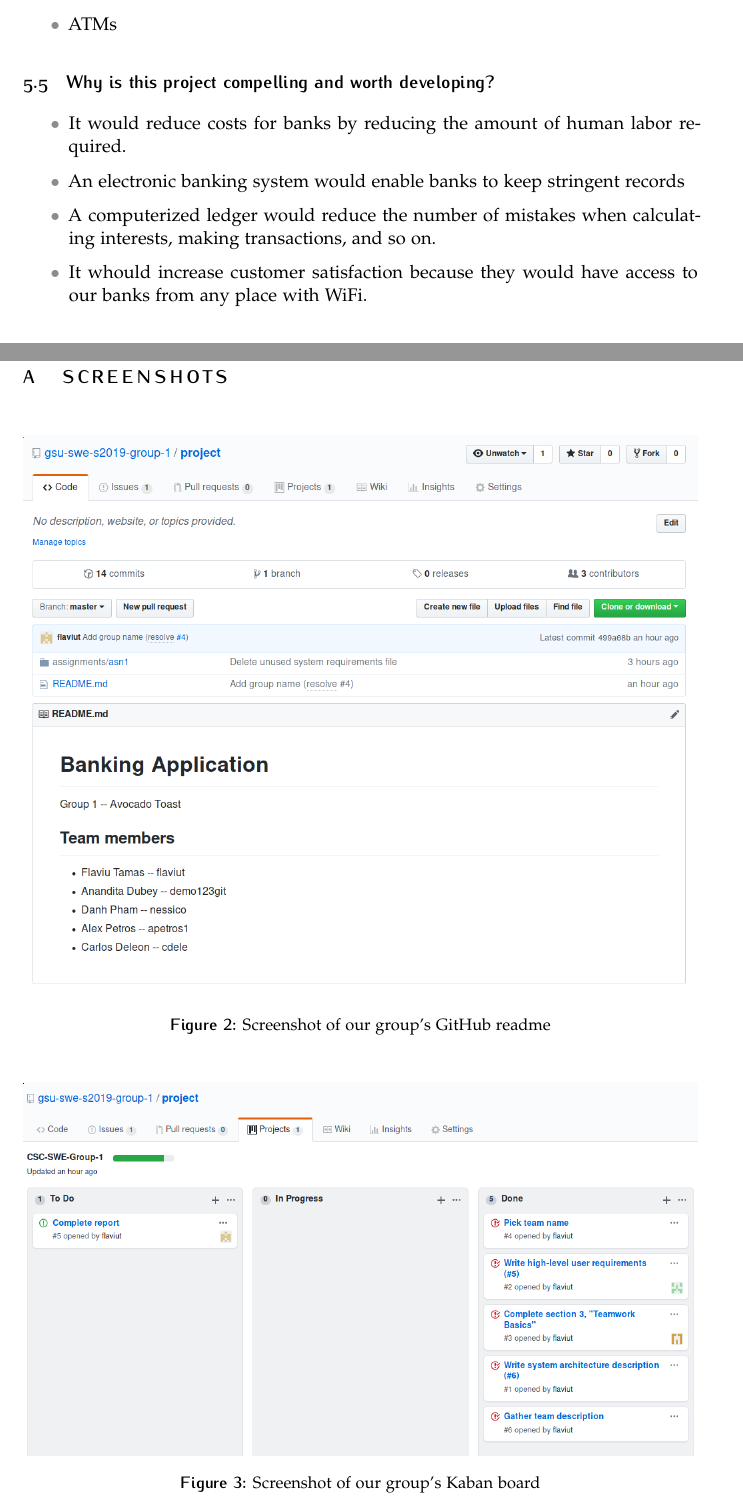
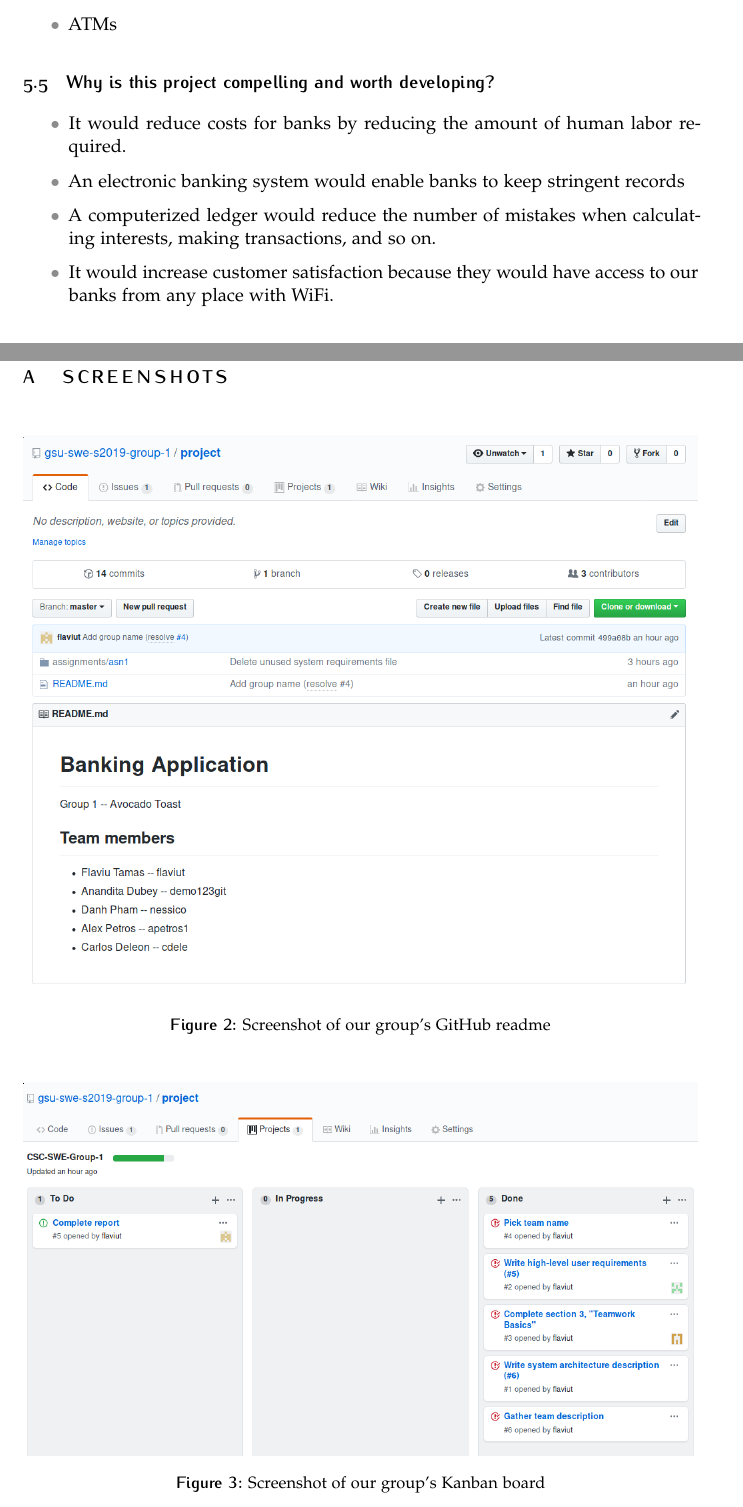
Before and after one commit to gsu-swe-s2019-group-1/project, a LaTeX problem sheet (assignments/asn1/combined.tex): two parts of pages 7 and 9 of 9, joined at a grey line, cut so that both start at the same text. Compiled offline with pdfLaTeX.

Commit message:
Fix incorrect spelling
Thanks Danh!

```diff
--- a/assignments/asn1/combined.tex
+++ b/assignments/asn1/combined.tex
@@ -36,7 +36,7 @@ BCOR5mm, % Binding correction
 %	TITLE AND AUTHOR(S)
 %----------------------------------------------------------------------------------------
 
-\title{\normalfont\spacedallcaps{Avacado Toast: An Online Banking Platform}} % The article title
+\title{\normalfont\spacedallcaps{Avocado Toast: An Online Banking Platform}} % The article title
 
 %\subtitle{Subtitle} % Uncomment to display a subtitle
 
@@ -466,7 +466,7 @@ developing?}
   A computerized ledger would reduce the number of mistakes when
   calculating interests, making transactions, and so on.
 \item
-  It whould increase customer satisfaction because they would have
+  It would increase customer satisfaction because they would have
   access to our banks from any place with WiFi.
 \end{itemize}
 
@@ -542,7 +542,7 @@ to design a nice interface for our clients.
 \begin{figure}[H]
   \centering
     \includegraphics[width=\textwidth]{github_project.png}
-  \caption{Screenshot of our group's Kaban board}
+  \caption{Screenshot of our group's Kanban board}
 \end{figure}
 
 \end{document}
```
Also changed, not shown: assignments/asn1/combined.pdf (added), assignments/asn1/combined.tex (4 more changed lines).
